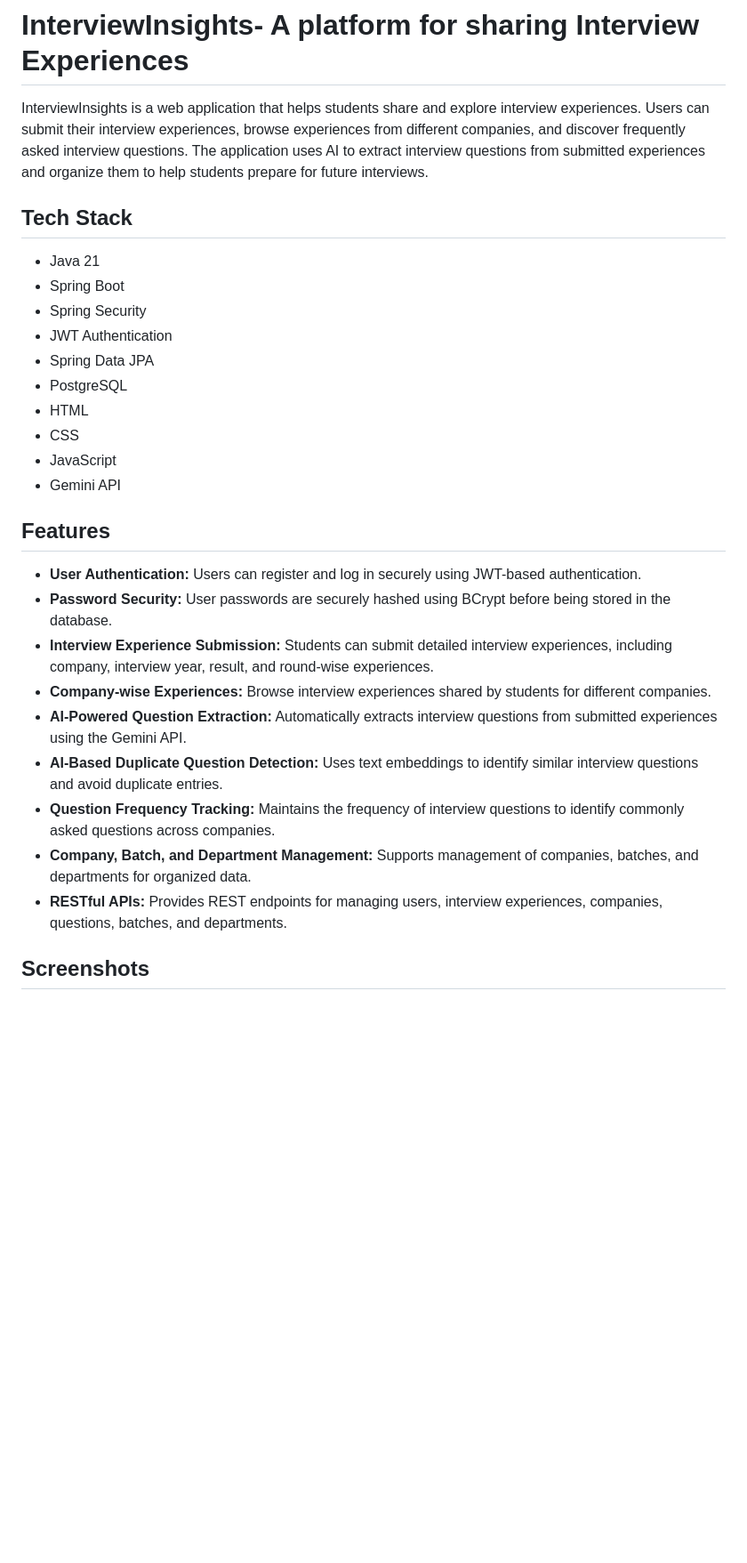
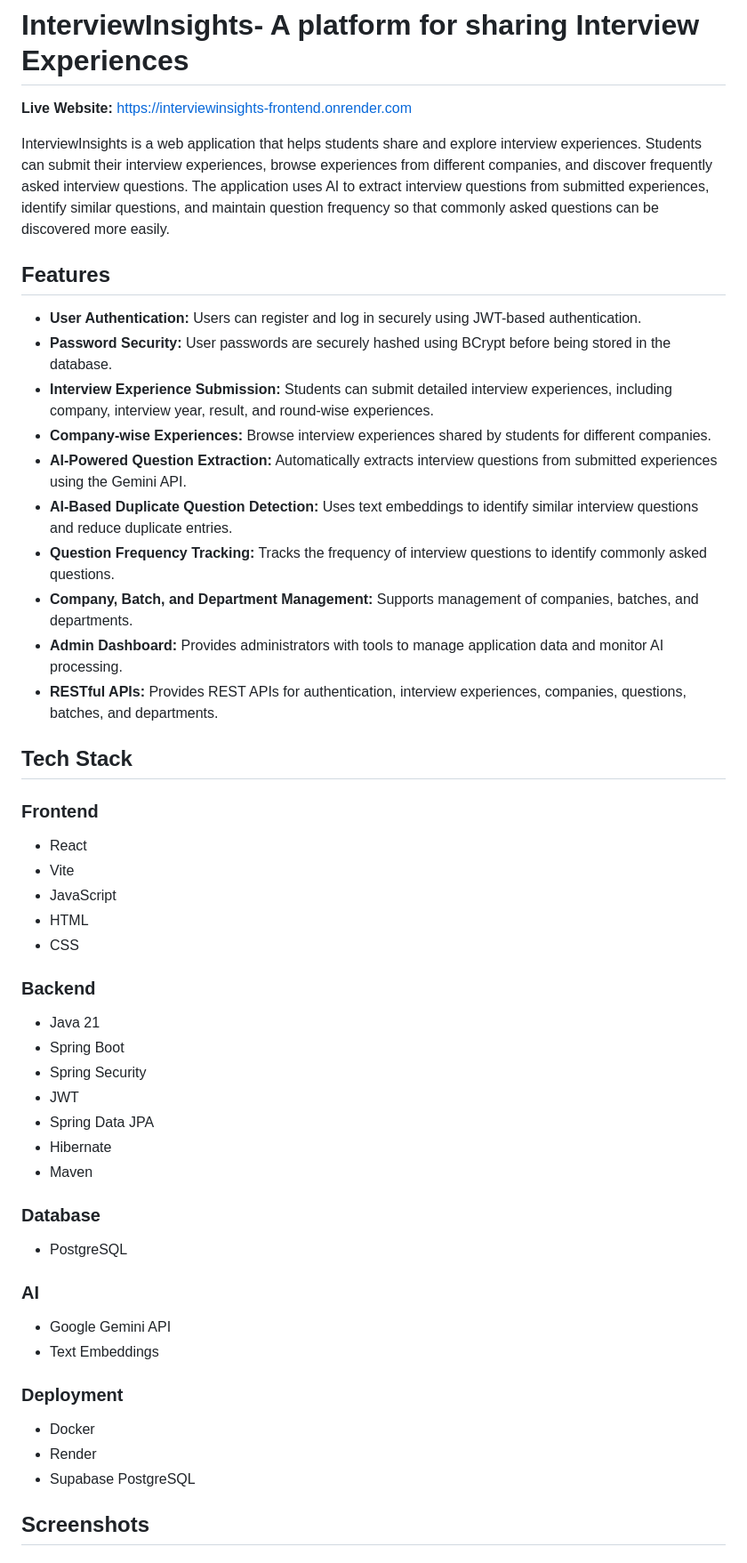
Before and after one commit to jayakrishna662/InterviewInsights, a Markdown page: README.md, the part around one of its changes. Shown at 89% size. Drawn GitHub-style; blank space fills up the shorter version.

```diff
--- a/README.md
+++ b/README.md
@@ -1,19 +1,8 @@
 # InterviewInsights- A platform for sharing Interview Experiences
 
-InterviewInsights is a web application that helps students share and explore interview experiences. Users can submit their interview experiences, browse experiences from different companies, and discover frequently asked interview questions. The application uses AI to extract interview questions from submitted experiences and organize them to help students prepare for future interviews.
+**Live Website:** https://interviewinsights-frontend.onrender.com
 
-## Tech Stack
-
-- Java 21
-- Spring Boot
-- Spring Security
-- JWT Authentication
-- Spring Data JPA
-- PostgreSQL
-- HTML
-- CSS
-- JavaScript
-- Gemini API
+InterviewInsights is a web application that helps students share and explore interview experiences. Students can submit their interview experiences, browse experiences from different companies, and discover frequently asked interview questions. The application uses AI to extract interview questions from submitted experiences, identify similar questions, and maintain question frequency so that commonly asked questions can be discovered more easily.
 
 ## Features
 
@@ -22,10 +11,45 @@ InterviewInsights is a web application that helps students share and explore int
 - **Interview Experience Submission:** Students can submit detailed interview experiences, including company, interview year, result, and round-wise experiences.
 - **Company-wise Experiences:** Browse interview experiences shared by students for different companies.
 - **AI-Powered Question Extraction:** Automatically extracts interview questions from submitted experiences using the Gemini API.
-- **AI-Based Duplicate Question Detection:** Uses text embeddings to identify similar interview questions and avoid duplicate entries.
-- **Question Frequency Tracking:** Maintains the frequency of interview questions to identify commonly asked questions across companies.
-- **Company, Batch, and Department Management:** Supports management of companies, batches, and departments for organized data.
-- **RESTful APIs:** Provides REST endpoints for managing users, interview experiences, companies, questions, batches, and departments.
+- **AI-Based Duplicate Question Detection:** Uses text embeddings to identify similar interview questions and reduce duplicate entries.
+- **Question Frequency Tracking:** Tracks the frequency of interview questions to identify commonly asked questions.
+- **Company, Batch, and Department Management:** Supports management of companies, batches, and departments.
+- **Admin Dashboard:** Provides administrators with tools to manage application data and monitor AI processing.
+- **RESTful APIs:** Provides REST APIs for authentication, interview experiences, companies, questions, batches, and departments.
+
+## Tech Stack
+### Frontend
+
+- React
+- Vite
+- JavaScript
+- HTML
+- CSS
+
+### Backend
+
+- Java 21
+- Spring Boot
+- Spring Security
+- JWT
+- Spring Data JPA
+- Hibernate
+- Maven
+
+### Database
+
+- PostgreSQL
+
+### AI
+
+- Google Gemini API
+- Text Embeddings
+
+### Deployment
+
+- Docker
+- Render
+- Supabase PostgreSQL
 
 ## Screenshots
 
```
Also changed, not shown: other parts of README.md (+44 -21 lines).
